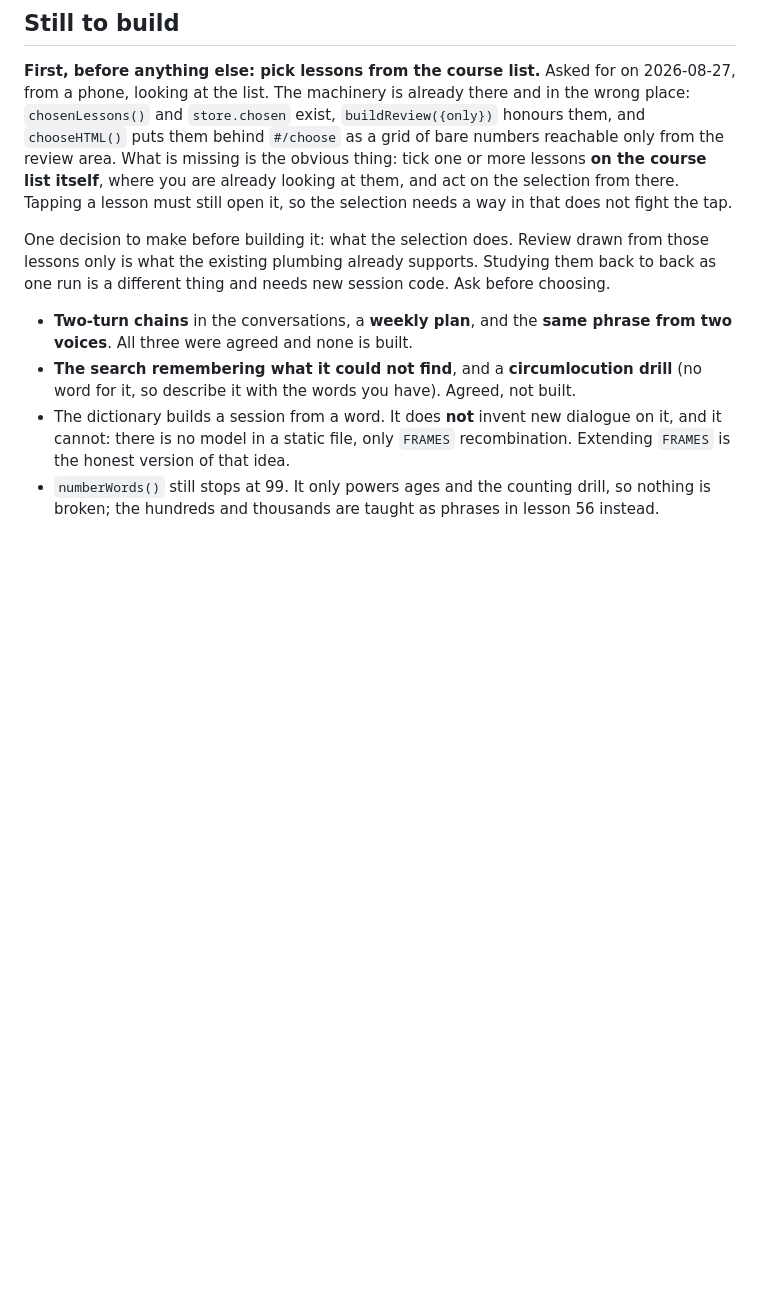
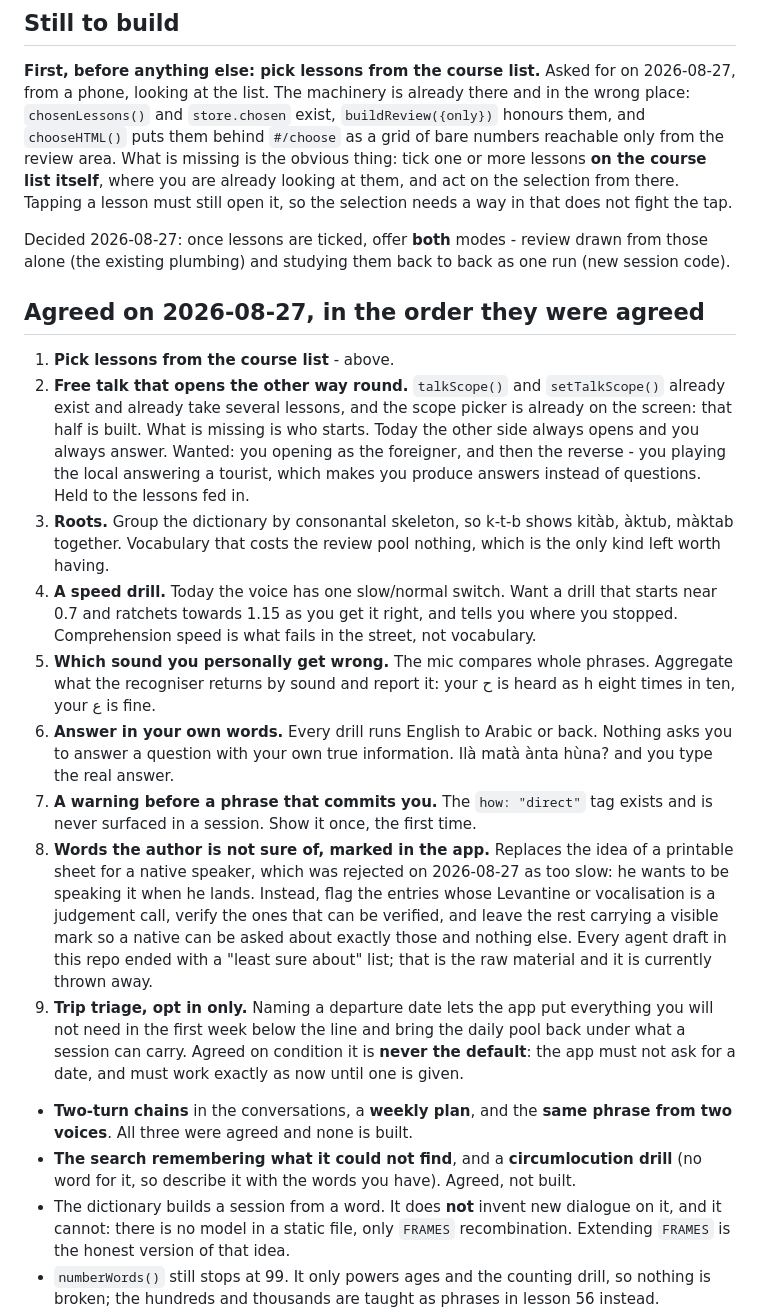
Before and after one commit to LorenzoBianchimani17/fusha-arabic, a Markdown page: NEXT.md, the part around the change. GitHub-like rendering; blank space fills up the shorter version.

Commit message:
Write down the nine agreed on 2026-08-27
Two corrections to what I had proposed. The printable sheet for a
native speaker is out: he wants to be speaking it when he lands, not
carrying homework, so uncertainty gets marked in the app instead and
the least-sure lists the agents produce stop being thrown away. And
trip triage is opt in only - the app must never ask for a date.

Free talk turns out to be half built already: it takes several
lessons and has its own scope picker. The missing half is who opens
the conversation.

Co-Authored-By: Claude Opus 5 <noreply@anthropic.com>
Claude-Session: https://claude.ai/code/session_011ACjDUvWpVE29e7dP5JDUu

```diff
--- a/NEXT.md
+++ b/NEXT.md
@@ -54,10 +54,50 @@ you are already looking at them, and act on the selection from there.
 Tapping a lesson must still open it, so the selection needs a way in
 that does not fight the tap.
 
-One decision to make before building it: what the selection does.
-Review drawn from those lessons only is what the existing plumbing
-already supports. Studying them back to back as one run is a different
-thing and needs new session code. Ask before choosing.
+Decided 2026-08-27: once lessons are ticked, offer **both** modes -
+review drawn from those alone (the existing plumbing) and studying
+them back to back as one run (new session code).
+
+## Agreed on 2026-08-27, in the order they were agreed
+
+1. **Pick lessons from the course list** - above.
+2. **Free talk that opens the other way round.** `talkScope()` and
+   `setTalkScope()` already exist and already take several lessons, and
+   the scope picker is already on the screen: that half is built. What
+   is missing is who starts. Today the other side always opens and you
+   always answer. Wanted: you opening as the foreigner, and then the
+   reverse - you playing the local answering a tourist, which makes you
+   produce answers instead of questions. Held to the lessons fed in.
+3. **Roots.** Group the dictionary by consonantal skeleton, so k-t-b
+   shows kitàb, àktub, màktab together. Vocabulary that costs the
+   review pool nothing, which is the only kind left worth having.
+4. **A speed drill.** Today the voice has one slow/normal switch. Want
+   a drill that starts near 0.7 and ratchets towards 1.15 as you get it
+   right, and tells you where you stopped. Comprehension speed is what
+   fails in the street, not vocabulary.
+5. **Which sound you personally get wrong.** The mic compares whole
+   phrases. Aggregate what the recogniser returns by sound and report
+   it: your ح is heard as h eight times in ten, your ع is fine.
+6. **Answer in your own words.** Every drill runs English to Arabic or
+   back. Nothing asks you to answer a question with your own true
+   information. Ilà matà ànta hùna? and you type the real answer.
+7. **A warning before a phrase that commits you.** The `how: "direct"`
+   tag exists and is never surfaced in a session. Show it once, the
+   first time.
+8. **Words the author is not sure of, marked in the app.** Replaces the
+   idea of a printable sheet for a native speaker, which was rejected
+   on 2026-08-27 as too slow: he wants to be speaking it when he lands.
+   Instead, flag the entries whose Levantine or vocalisation is a
+   judgement call, verify the ones that can be verified, and leave the
+   rest carrying a visible mark so a native can be asked about exactly
+   those and nothing else. Every agent draft in this repo ended with a
+   "least sure about" list; that is the raw material and it is
+   currently thrown away.
+9. **Trip triage, opt in only.** Naming a departure date lets the app
+   put everything you will not need in the first week below the line
+   and bring the daily pool back under what a session can carry.
+   Agreed on condition it is **never the default**: the app must not
+   ask for a date, and must work exactly as now until one is given.
 
 
 - **Two-turn chains** in the conversations, a **weekly plan**, and the
```
